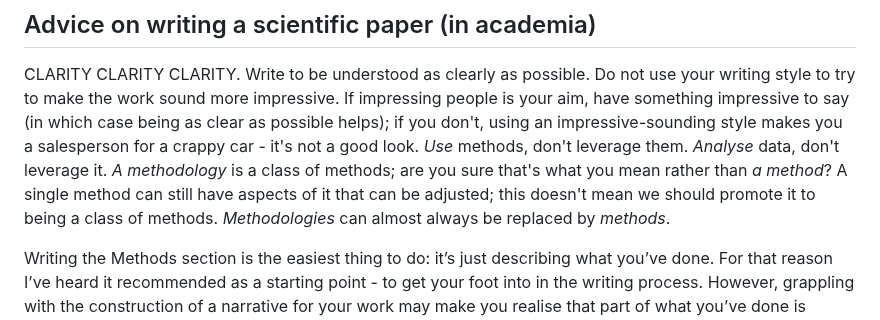
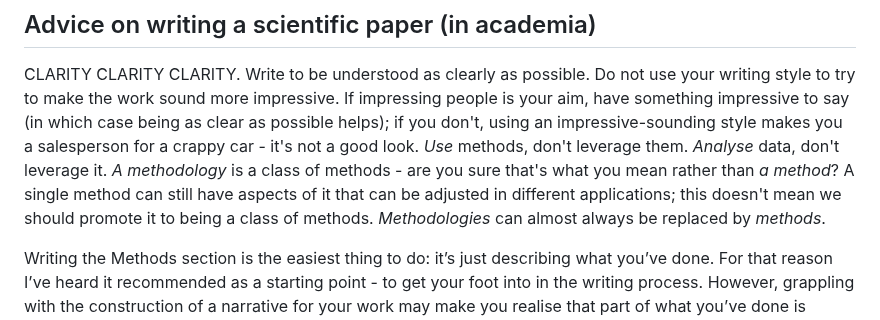
Before and after one commit to ChrisHIV/teaching, a Markdown page: other_topics/advice_for_writing_a_scientific_paper.MD, the part around the change. Rendered like a GitHub page.

```diff
--- a/other_topics/advice_for_writing_a_scientific_paper.MD
+++ b/other_topics/advice_for_writing_a_scientific_paper.MD
@@ -6,8 +6,8 @@ Do not use your writing style to try to make the work sound more impressive.
 If impressing people is your aim, have something impressive to say (in which case being as clear as possible helps); if you don't, using an impressive-sounding style makes you a salesperson for a crappy car - it's not a good look.
 _Use_ methods, don't leverage them.
 _Analyse_ data, don't leverage it.
-_A methodology_ is a class of methods; are you sure that's what you mean rather than _a method_?
-A single method can still have aspects of it that can be adjusted; this doesn't mean we should promote it to being a class of methods.
+_A methodology_ is a class of methods - are you sure that's what you mean rather than _a method_?
+A single method can still have aspects of it that can be adjusted in different applications; this doesn't mean we should promote it to being a class of methods.
 _Methodologies_ can almost always be replaced by _methods_.
 
 Writing the Methods section is the easiest thing to do: it’s just describing what you’ve done.
```
